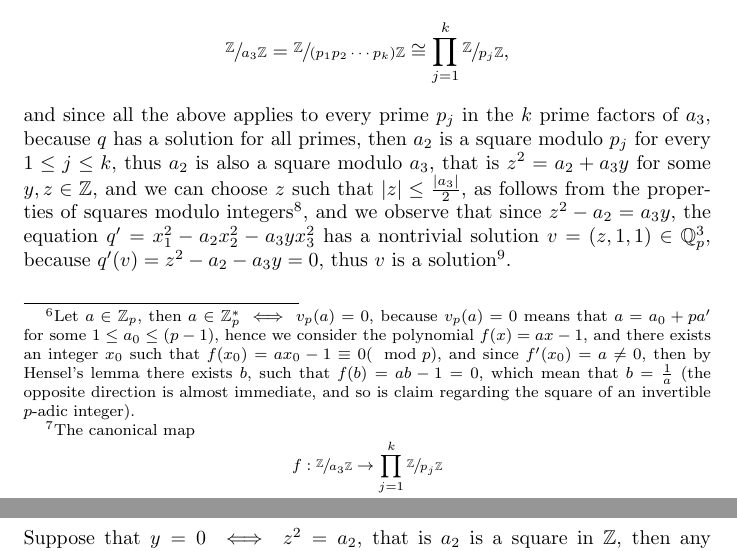
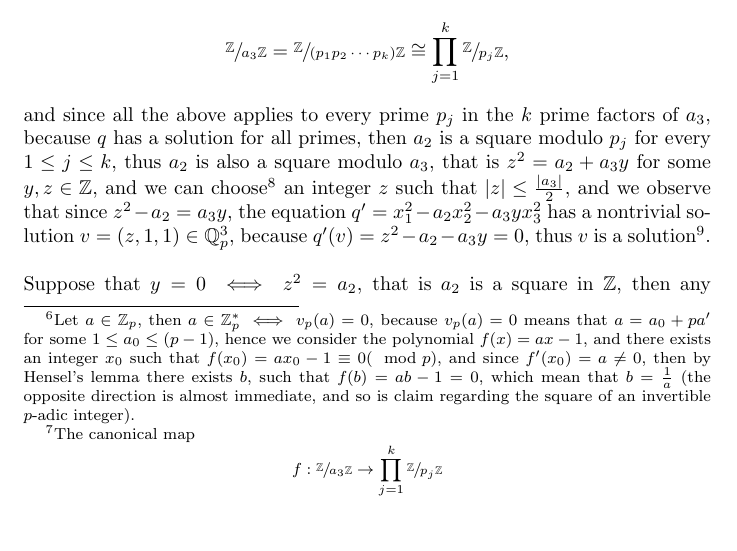
Before and after one commit to HaimL76/qf, a LaTeX document (strong-hasse.tex): two parts of pages 3 and 4 of 6 before the commit and part of page 3 of 6 after it, the two joined at a grey line, cut so that both start at the same text, the shorter picture padded with empty space. Compiled offline with pdfLaTeX.

Commit message:
hasse 59

```diff
--- a/strong-hasse.tex
+++ b/strong-hasse.tex
@@ -50,7 +50,7 @@ defined by $f(x+a_3\mathbb{Z})=(x+p_1\mathbb{Z},x+p_2\mathbb{Z},\dots,x+p_k\math
 \[f\left((x+a_3\mathbb{Z})(y+a_3\mathbb{Z})\right)=f\left(xy+a_3\mathbb{Z}\right)=(xy+p_1\mathbb{Z},\dots,xy+p_k\mathbb{Z})=\]\[=(x+p_1\mathbb{Z},\dots,x+p_k\mathbb{Z})(y+p_1\mathbb{Z},\dots,y+p_k\mathbb{Z})=f(x+a_3\mathbb{Z})f(y+a_3\mathbb{Z})\]
 and $f$ is a bijection as follows from the (the existence of a unique solution modulo $a_3$ to a system of congruences modulo $p_1,p_2,\dots,p_k$ as given by the) Chinese Remainder Theorem.
 } \[\sfrac{\mathbb{Z}}{a_3\mathbb{Z}}=\sfrac{\mathbb{Z}}{(p_1p_2\cdots{p}_k)\mathbb{Z}}\cong\prod_{j=1}^k\sfrac{\mathbb{Z}}{p_j\mathbb{Z}},\]
-and since all the above applies to every prime $p_j$ in the $k$ prime factors of $a_3$, because $q$ has a solution for all primes, then $a_2$ is a square modulo $p_j$ for every $1\leq{j}\leq{k}$, thus $a_2$ is also a square modulo $a_3$, that is $z^2=a_2+a_3y$ for some $y,z\in\mathbb{Z}$, and we can choose $z$ such that $|z|\leq\frac{|a_3|}{2}$, as follows from the properties of squares modulo integers\footnote{otherwise, suppose that $|z|>\frac{|a_3|}{2}\iff|z-a_3|<\frac{|a_3|}{2}$, then $(a_3-z)^2=a_3-2a_3z+z^2=a_3(1-2z)+a_2+a_3y=a_2+a_3y'$ for some $y'$, thus $a_3-z$ is also a square modulo $a_3$, and we take $z-a_3$ to be $z$.}, and we observe that since $z^2-a_2=a_3y$, the equation $q'=x_1^2-a_2x_2^2-a_3yx_3^2$ has a nontrivial solution $v=(z,1,1)\in\mathbb{Q}_p^3$, because $q'(v)=z^2-a_2-a_3y=0$, thus $v$ is a solution\footnote{The fact that $q'$ has a nontrivial solution when we have the identity $z^2-a_2=a_3y$ can be generalized into the following proposition:\\
+and since all the above applies to every prime $p_j$ in the $k$ prime factors of $a_3$, because $q$ has a solution for all primes, then $a_2$ is a square modulo $p_j$ for every $1\leq{j}\leq{k}$, thus $a_2$ is also a square modulo $a_3$, that is $z^2=a_2+a_3y$ for some $y,z\in\mathbb{Z}$, and we can choose\footnote{otherwise, suppose that $|z|>\frac{|a_3|}{2}\iff|z-a_3|<\frac{|a_3|}{2}$, then $(a_3-z)^2=a_3-2a_3z+z^2=a_3(1-2z)+a_2+a_3y=a_2+a_3y'$ for some $y'$, thus $a_3-z$ is also a square modulo $a_3$, and we take $z-a_3$ to be $z$.} an integer $z$ such that $|z|\leq\frac{|a_3|}{2}$, and we observe that since $z^2-a_2=a_3y$, the equation $q'=x_1^2-a_2x_2^2-a_3yx_3^2$ has a nontrivial solution $v=(z,1,1)\in\mathbb{Q}_p^3$, because $q'(v)=z^2-a_2-a_3y=0$, thus $v$ is a solution\footnote{The fact that $q'$ has a nontrivial solution when we have the identity $z^2-a_2=a_3y$ can be generalized into the following proposition:\\
 Let $q=x_1^2-a_2x_2^2-a_3x_3^2$, where $a_2,a_3\in{K}$, then $q$ has a nontrivial solution if and only if we have the identity $z^2-a_2=a_3$, which means that $a_3$ is a norm in the extension field $K[\sqrt{a_2}]$.}.\\
 \newline
 Suppose that $y=0\iff{z}^2=a_2$, that is $a_2$ is a square in $\mathbb{Z}$, then any vector of the form $v=(v_1,\frac{v_1}{z},0)\in\mathbb{Q}^3$ is a solution of $q$, because $q(v)=v_1^2-z^2(\frac{v_1}{z})^2-a_30^2=0$.\\
```
